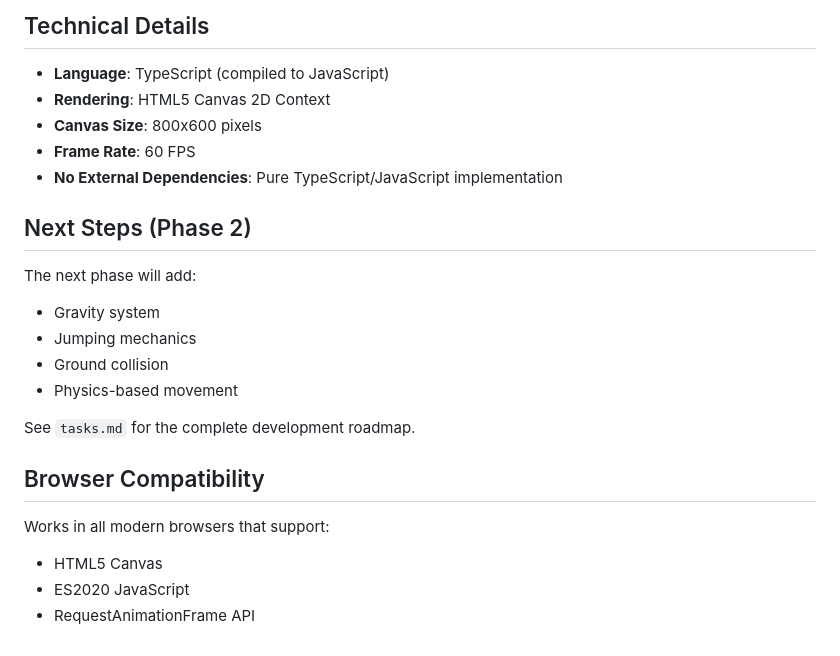
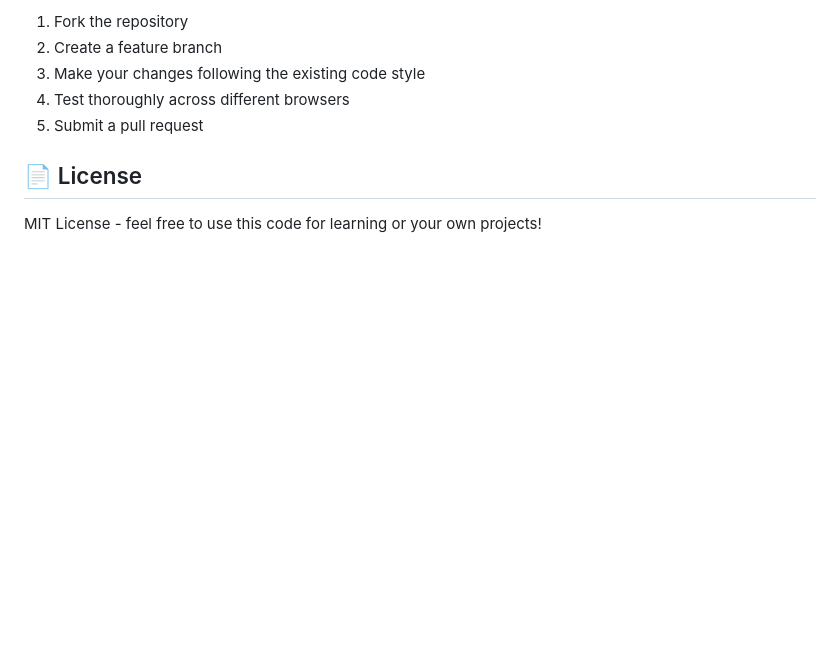
Before and after one commit to rseeberg/platformer, a Markdown page: README.md, the part around the change printed below. Rendered like a GitHub page; blank space fills up the shorter version.

```diff
--- a/README.md
+++ b/README.md
@@ -98,25 +135,10 @@ Simply open `index.html` in your web browser after compilation.
 
-## Technical Details
+1. Fork the repository
+2. Create a feature branch
+3. Make your changes following the existing code style
+4. Test thoroughly across different browsers
+5. Submit a pull request
 
-- **Language**: TypeScript (compiled to JavaScript)
-- **Rendering**: HTML5 Canvas 2D Context
-- **Canvas Size**: 800x600 pixels
-- **Frame Rate**: 60 FPS
-- **No External Dependencies**: Pure TypeScript/JavaScript implementation
+## 📄 License
 
-## Next Steps (Phase 2)
-
-The next phase will add:
-- Gravity system
-- Jumping mechanics
-- Ground collision
-- Physics-based movement
-
-See `tasks.md` for the complete development roadmap.
-
-## Browser Compatibility
-
-Works in all modern browsers that support:
-- HTML5 Canvas
-- ES2020 JavaScript
-- RequestAnimationFrame API
+MIT License - feel free to use this code for learning or your own projects!
```
Also changed, not shown: other parts of README.md (+112 -75 lines).
